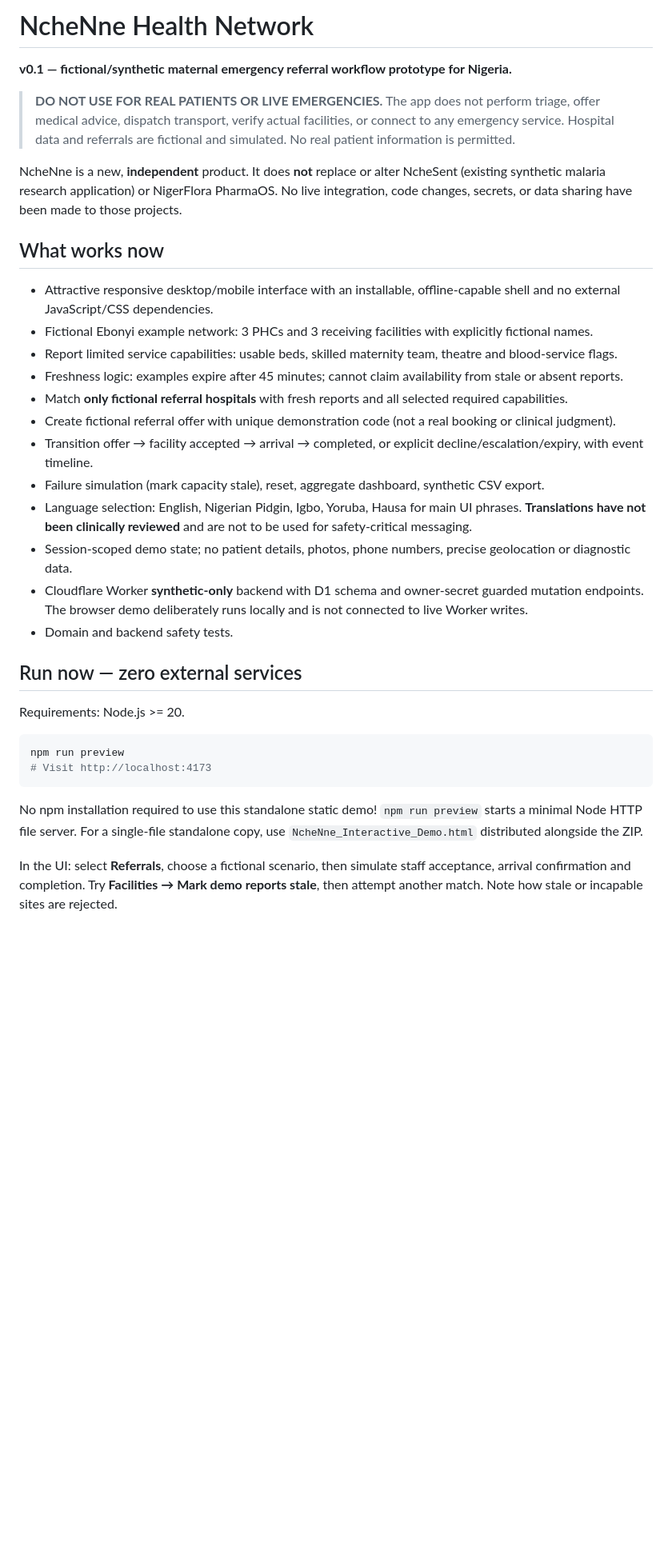
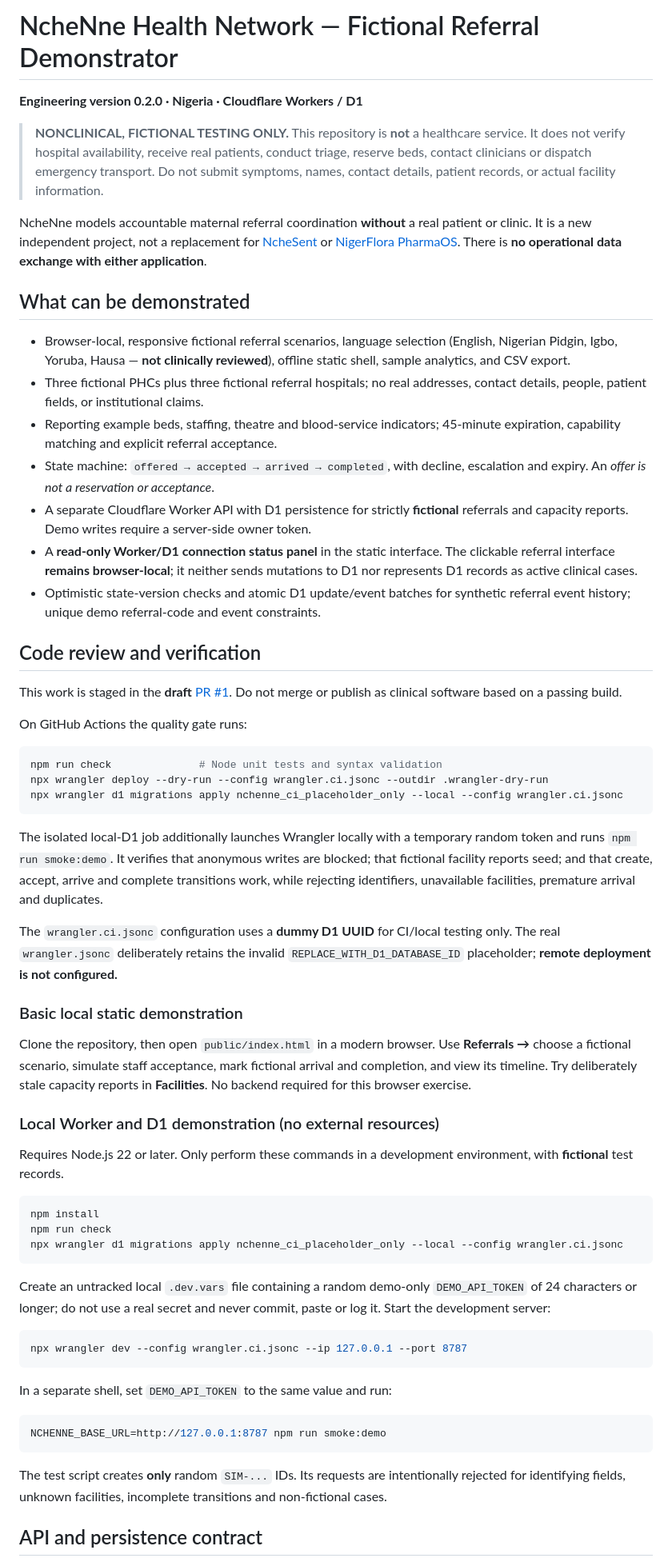
Before and after one commit to mabrig1/NcheNne, a Markdown page: README.md, the part around one of its changes. Shown at 80% size. Rendered like a GitHub page; blank space fills up the shorter version.

Commit message:
docs: align README with validated local D1, safety separation and real deployment gates

````diff
--- a/README.md
+++ b/README.md
@@ -1,36 +1,90 @@
-# NcheNne Health Network
+# NcheNne Health Network — Fictional Referral Demonstrator
 
-**v0.1 — fictional/synthetic maternal emergency referral workflow prototype for Nigeria.**
+**Engineering version 0.2.0 · Nigeria · Cloudflare Workers / D1**
 
-> **DO NOT USE FOR REAL PATIENTS OR LIVE EMERGENCIES.** The app does not perform triage, offer medical advice, dispatch transport, verify actual facilities, or connect to any emergency service. Hospital data and referrals are fictional and simulated. No real patient information is permitted.
+> **NONCLINICAL, FICTIONAL TESTING ONLY.** This repository is **not** a healthcare service.
+> It does not verify hospital availability, receive real patients, conduct triage,
+> reserve beds, contact clinicians or dispatch emergency transport. Do not submit
+> symptoms, names, contact details, patient records, or actual facility information.
 
-NcheNne is a new, **independent** product. It does **not** replace or alter NcheSent (existing synthetic malaria research application) or NigerFlora PharmaOS. No live integration, code changes, secrets, or data sharing have been made to those projects.
+NcheNne models accountable maternal referral coordination **without** a real patient
+or clinic. It is a new independent project, not a replacement for
+[NcheSent](https://github.com/mabrig1/NcheSent) or
+[NigerFlora PharmaOS](https://github.com/mabrig1/naijamed-ai-).
+There is **no operational data exchange with either application**.
 
-## What works now
+## What can be demonstrated
 
-- Attractive responsive desktop/mobile interface with an installable, offline-capable shell and no external JavaScript/CSS dependencies.
-- Fictional Ebonyi example network: 3 PHCs and 3 receiving facilities with explicitly fictional names.
-- Report limited service capabilities: usable beds, skilled maternity team, theatre and blood-service flags.
-- Freshness logic: examples expire after 45 minutes; cannot claim availability from stale or absent reports.
-- Match **only fictional referral hospitals** with fresh reports and all selected required capabilities.
-- Create fictional referral offer with unique demonstration code (not a real booking or clinical judgment).
-- Transition offer → facility accepted → arrival → completed, or explicit decline/escalation/expiry, with event timeline.
-- Failure simulation (mark capacity stale), reset, aggregate dashboard, synthetic CSV export.
-- Language selection: English, Nigerian Pidgin, Igbo, Yoruba, Hausa for main UI phrases. **Translations have not been clinically reviewed** and are not to be used for safety-critical messaging.
-- Session-scoped demo state; no patient details, photos, phone numbers, precise geolocation or diagnostic data.
-- Cloudflare Worker **synthetic-only** backend with D1 schema and owner-secret guarded mutation endpoints. The browser demo deliberately runs locally and is not connected to live Worker writes.
-- Domain and backend safety tests.
+- Browser-local, responsive fictional referral scenarios, language selection
+  (English, Nigerian Pidgin, Igbo, Yoruba, Hausa — **not clinically reviewed**),
+  offline static shell, sample analytics, and CSV export.
+- Three fictional PHCs plus three fictional referral hospitals; no real addresses,
+  contact details, people, patient fields, or institutional claims.
+- Reporting example beds, staffing, theatre and blood-service indicators;
+  45-minute expiration, capability matching and explicit referral acceptance.
+- State machine: `offered → accepted → arrived → completed`, with decline,
+  escalation and expiry. An *offer is not a reservation or acceptance*.
+- A separate Cloudflare Worker API with D1 persistence for strictly **fictional**
+  referrals and capacity reports. Demo writes require a server-side owner token.
+- A **read-only Worker/D1 connection status panel** in the static interface. The
+  clickable referral interface **remains browser-local**; it neither sends
+  mutations to D1 nor represents D1 records as active clinical cases.
+- Optimistic state-version checks and atomic D1 update/event batches for synthetic
+  referral event history; unique demo referral-code and event constraints.
 
-## Run now — zero external services
+## Code review and verification
 
-Requirements: Node.js >= 20.
+This work is staged in the **draft** [PR #1](https://github.com/mabrig1/NcheNne/pull/1).
+Do not merge or publish as clinical software based on a passing build.
+
+On GitHub Actions the quality gate runs:
+```bash
+npm run check              # Node unit tests and syntax validation
+npx wrangler deploy --dry-run --config wrangler.ci.jsonc --outdir .wrangler-dry-run
+npx wrangler d1 migrations apply nchenne_ci_placeholder_only --local --config wrangler.ci.jsonc
+```
+The isolated local-D1 job additionally launches Wrangler locally with a temporary
+random token and runs `npm run smoke:demo`. It verifies that anonymous writes
+are blocked; that fictional facility reports seed; and that create, accept,
+arrive and complete transitions work, while rejecting identifiers, unavailable
+facilities, premature arrival and duplicates.
+
+The `wrangler.ci.jsonc` configuration uses a **dummy D1 UUID** for CI/local testing
+only. The real `wrangler.jsonc` deliberately retains the invalid
+`REPLACE_WITH_D1_DATABASE_ID` placeholder; **remote deployment is not configured.**
+
+### Basic local static demonstration
+
+Clone the repository, then open `public/index.html` in a modern browser.
+Use **Referrals →** choose a fictional scenario, simulate staff acceptance,
+mark fictional arrival and completion, and view its timeline. Try deliberately
+stale capacity reports in **Facilities**. No backend required for this browser
+exercise.
+
+### Local Worker and D1 demonstration (no external resources)
+
+Requires Node.js 22 or later. Only perform these commands in a development
+environment, with **fictional** test records.
 
 ```bash
-npm run preview
-# Visit http://localhost:4173
+npm install
+npm run check
+npx wrangler d1 migrations apply nchenne_ci_placeholder_only --local --config wrangler.ci.jsonc
 ```
 
-No npm installation required to use this standalone static demo! `npm run preview` starts a minimal Node HTTP file server. For a single-file standalone copy, use `NcheNne_Interactive_Demo.html` distributed alongside the ZIP.
+Create an untracked local `.dev.vars` file containing a random demo-only
+`DEMO_API_TOKEN` of 24 characters or longer; do not use a real secret and never
+commit, paste or log it. Start the development server:
+```bash
+npx wrangler dev --config wrangler.ci.jsonc --ip 127.0.0.1 --port 8787
+```
+In a separate shell, set `DEMO_API_TOKEN` to the same value and run:
+```bash
+NCHENNE_BASE_URL=http://127.0.0.1:8787 npm run smoke:demo
+```
+The test script creates **only** random `SIM-...` IDs. Its requests are intentionally
+rejected for identifying fields, unknown facilities, incomplete transitions and
+non-fictional cases.
 
-In the UI: select **Referrals**, choose a fictional scenario, then simulate staff acceptance, arrival confirmation and completion. Try **Facilities → Mark demo reports stale**, then attempt another match. Note how stale or incapable sites are rejected.
+## API and persistence contract
 
````
Also changed, not shown: other parts of README.md (+41 -60 lines).
